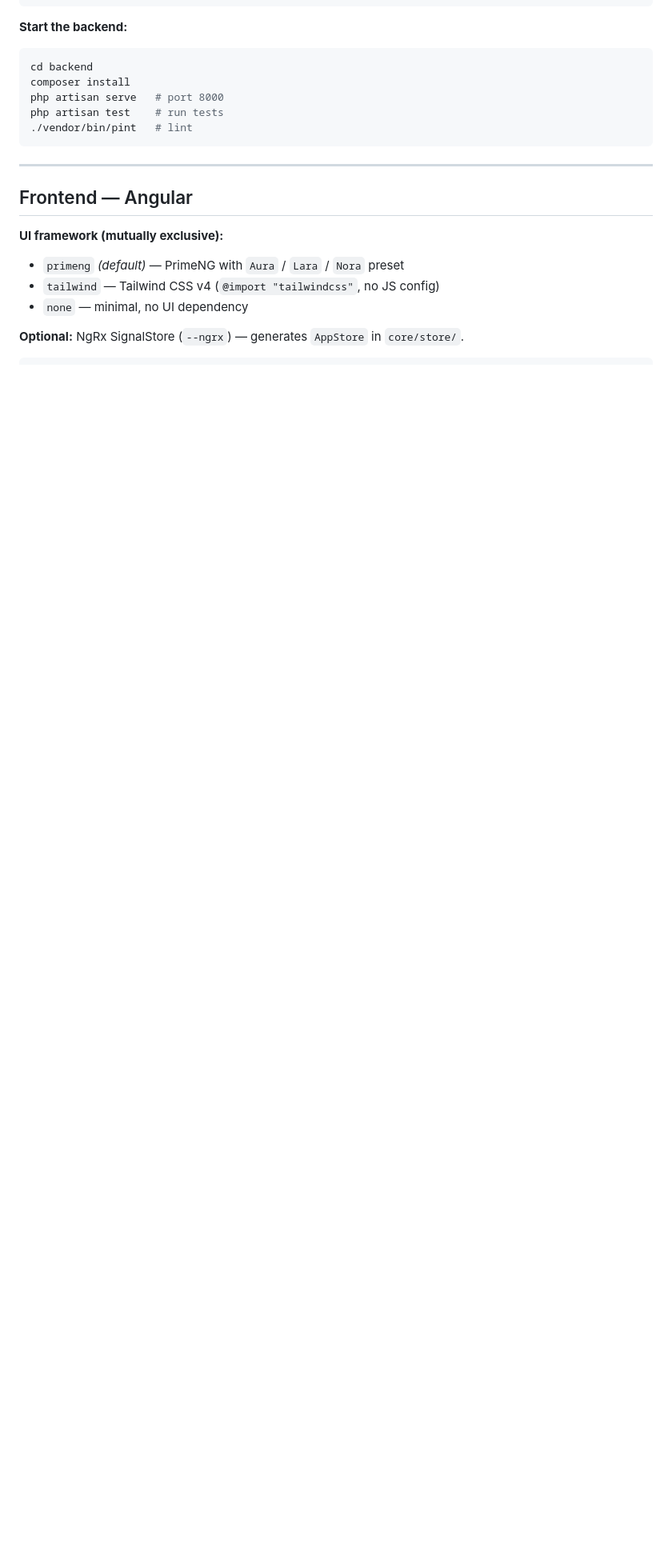
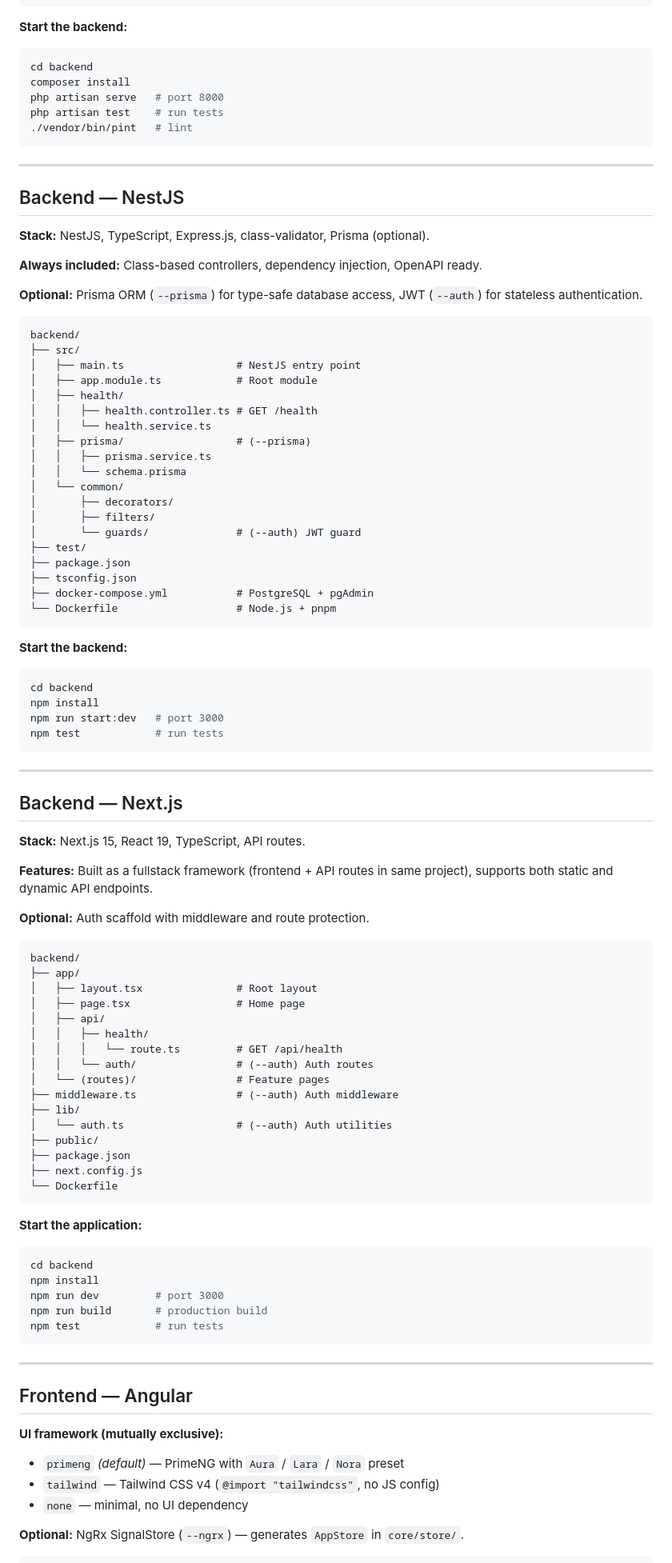
Before and after one commit to salimomrani/forgekit, a Markdown page: README.md, the part around one of its changes. Shown at 80% size. GitHub-like rendering; blank space fills up the shorter version.

````diff
--- a/README.md
+++ b/README.md
@@ -339,6 +352,84 @@ php artisan test    # run tests
 
 ---
 
+## Backend — NestJS
+
+**Stack:** NestJS, TypeScript, Express.js, class-validator, Prisma (optional).
+
+**Always included:** Class-based controllers, dependency injection, OpenAPI ready.
+
+**Optional:** Prisma ORM (`--prisma`) for type-safe database access, JWT (`--auth`) for stateless authentication.
+
+```
+backend/
+├── src/
+│   ├── main.ts                  # NestJS entry point
+│   ├── app.module.ts            # Root module
+│   ├── health/
+│   │   ├── health.controller.ts # GET /health
+│   │   └── health.service.ts
+│   ├── prisma/                  # (--prisma)
+│   │   ├── prisma.service.ts
+│   │   └── schema.prisma
+│   └── common/
+│       ├── decorators/
+│       ├── filters/
+│       └── guards/              # (--auth) JWT guard
+├── test/
+├── package.json
+├── tsconfig.json
+├── docker-compose.yml           # PostgreSQL + pgAdmin
+└── Dockerfile                   # Node.js + pnpm
+```
+
+**Start the backend:**
+```bash
+cd backend
+npm install
+npm run start:dev   # port 3000
+npm test            # run tests
+```
+
+---
+
+## Backend — Next.js
+
+**Stack:** Next.js 15, React 19, TypeScript, API routes.
+
+**Features:** Built as a fullstack framework (frontend + API routes in same project), supports both static and dynamic API endpoints.
+
+**Optional:** Auth scaffold with middleware and route protection.
+
+```
+backend/
+├── app/
+│   ├── layout.tsx               # Root layout
+│   ├── page.tsx                 # Home page
+│   ├── api/
+│   │   ├── health/
+│   │   │   └── route.ts         # GET /api/health
+│   │   └── auth/                # (--auth) Auth routes
+│   └── (routes)/                # Feature pages
+├── middleware.ts                # (--auth) Auth middleware
+├── lib/
+│   └── auth.ts                  # (--auth) Auth utilities
+├── public/
+├── package.json
+├── next.config.js
+└── Dockerfile
+```
+
+**Start the application:**
+```bash
+cd backend
+npm install
+npm run dev         # port 3000
+npm run build       # production build
+npm test            # run tests
+```
+
+---
+
 ## Frontend — Angular
 
 **UI framework (mutually exclusive):**
````
Also changed, not shown: other parts of README.md (+65 -14 lines).
